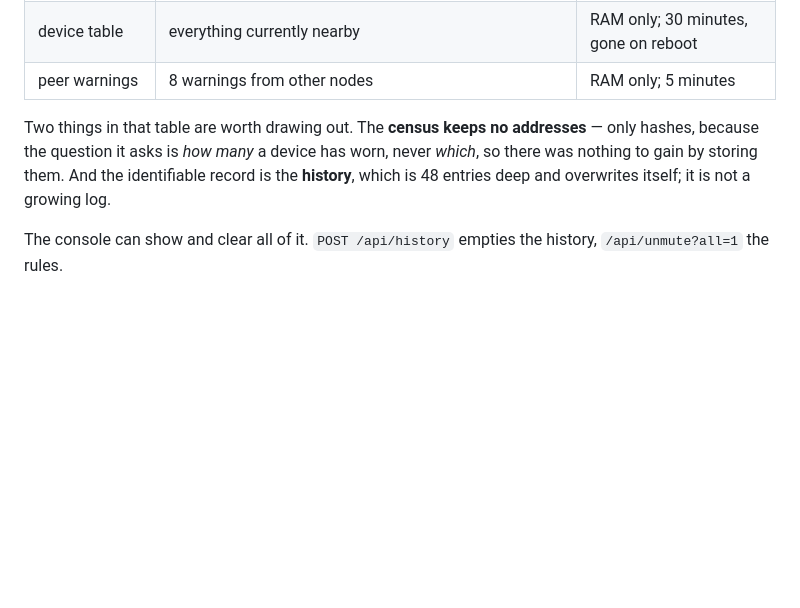
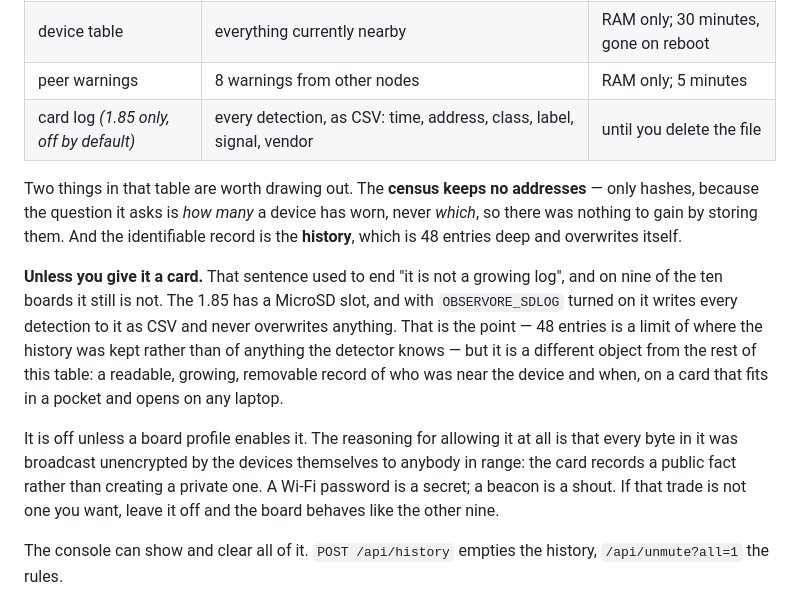
Before and after one commit to Forged-in-Feathers-Technology/observore, a Markdown page: README.md, the part around the change. Drawn GitHub-style; blank space fills up the shorter version.

Commit message:
Docs for v0.15.2: a sentence that is no longer true (#218)
The storage table ended by saying the detection history "is not a growing
log". On nine boards it still is not. On the 1.85 with a card in the slot
it is exactly that, and the README was the one place a reader would have
gone to find out.

So the table gains a row and the paragraph gains the correction, stated
rather than edited away: the card log is a readable, growing, removable
record of who was near the device and when, on a thing that fits in a
pocket and opens on any laptop. That is a different object from everything
else in that table, which is bounded, overwriting or hashed.

The reasoning for allowing it is recorded alongside, because a privacy
section that lists a new exposure without saying why it was accepted is
worse than one that never mentioned it: every byte in that file was
broadcast unencrypted by the devices themselves to anybody in range. The
card records a public fact rather than creating a private one. And it is
off unless a board profile turns it on, so a reader who does not want the
trade can have the other nine boards' behaviour by doing nothing.

Co-authored-by: Claude Opus 5 <noreply@anthropic.com>

```diff
--- a/README.md
+++ b/README.md
@@ -518,12 +518,29 @@ So it is worth being precise about what survives a power cut:
 | household census | 64 identities, **as hashes** — a 32-bit id and up to eight 16-bit address hashes | days fall out of a 16-day window |
 | device table | everything currently nearby | RAM only; 30 minutes, gone on reboot |
 | peer warnings | 8 warnings from other nodes | RAM only; 5 minutes |
+| card log *(1.85 only, off by default)* | every detection, as CSV: time, address, class, label, signal, vendor | until you delete the file |
 
 Two things in that table are worth drawing out. The **census keeps no
 addresses** — only hashes, because the question it asks is *how many* a device
 has worn, never *which*, so there was nothing to gain by storing them. And the
 identifiable record is the **history**, which is 48 entries deep and
-overwrites itself; it is not a growing log.
+overwrites itself.
+
+**Unless you give it a card.** That sentence used to end "it is not a growing
+log", and on nine of the ten boards it still is not. The 1.85 has a MicroSD
+slot, and with `OBSERVORE_SDLOG` turned on it writes every detection to it as
+CSV and never overwrites anything. That is the point — 48 entries is a limit
+of where the history was kept rather than of anything the detector knows — but
+it is a different object from the rest of this table: a readable, growing,
+removable record of who was near the device and when, on a card that fits in
+a pocket and opens on any laptop.
+
+It is off unless a board profile enables it. The reasoning for allowing it at
+all is that every byte in it was broadcast unencrypted by the devices
+themselves to anybody in range: the card records a public fact rather than
+creating a private one. A Wi-Fi password is a secret; a beacon is a shout. If
+that trade is not one you want, leave it off and the board behaves like the
+other nine.
 
 The console can show and clear all of it. `POST /api/history` empties the
 history, `/api/unmute?all=1` the rules.
```
